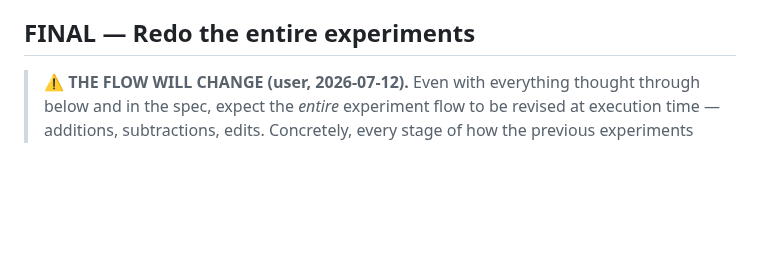
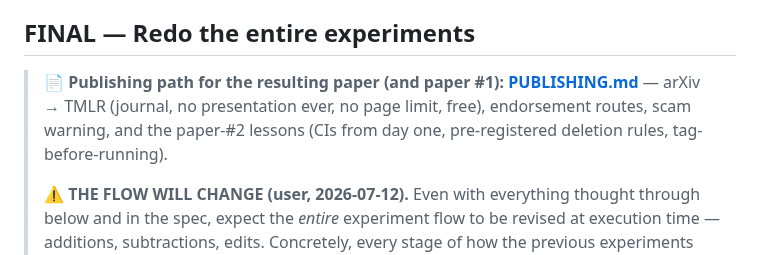
Before and after one commit to Deepnar/ice, a Markdown page: docs/ROADMAP.md, the part around the change. Rendered like a GitHub page; blank space fills up the shorter version.

Commit message:
docs: publishing plan (arXiv -> TMLR, no-presentation path) for paper 1 and the FINAL paper

```diff
--- a/docs/ROADMAP.md
+++ b/docs/ROADMAP.md
@@ -321,6 +321,8 @@ The experiments showed Codex is the most ambitious *and* most handicapped subsys
 
 ## FINAL — Redo the entire experiments
 
+> **📄 Publishing path for the resulting paper (and paper #1): [PUBLISHING.md](PUBLISHING.md)** — arXiv → TMLR (journal, no presentation ever, no page limit, free), endorsement routes, scam warning, and the paper-#2 lessons (CIs from day one, pre-registered deletion rules, tag-before-running).
+>
 > **⚠ THE FLOW WILL CHANGE (user, 2026-07-12).** Even with everything thought through below and in the spec, expect the *entire* experiment flow to be revised at execution time — additions, subtractions, edits. Concretely, every stage of how the previous experiments were done is up for change: sourcing/getting the conversations, numbering + timing them, generating the probes, building their ground truth, choosing which conversations get tested, the testing process itself, and how each part is split into its own script. The spec is the starting design, not a contract — treat the frozen `experiments/*` folders as the record of what WAS done, never the template for what will be done. (Long-form reasoning: [BRUTAL_ASSESSMENT.md](BRUTAL_ASSESSMENT.md) §4.)
 >
 > → spec: [docs/specs/FINAL_experiments.md](specs/FINAL_experiments.md) (S1, 2026-07-10 — decision-complete. User forks settled (cloud lane re-settled same day on cost-comfort: **one flat ~$20 Ollama Cloud paid month is the plan of record** — the calibration-gated judge keeps rigor measurable, the frontier baseline IS the "$20/month product" criticism #1 names; Claude API demoted to an optional ~$5–10 prestige appendix, Pro stays the coding lane; **new condition `full_ice_cloud`** = ICE + the same cloud answerer, the equal-answerer memory head-to-head); a **synthetic publishable dataset** with a planted-fact ledger (reviewers can't replicate private sets — and ledger GT kills the GT-error class); **LongMemEval** external anchor; **per-condition modular resumable runs** (no mega-script; laptop-intermittent); budget-parity conditions; per-dataset stats only; MoE runs behind a pilot gate; judge calibrated against the human-audited 1,211 + ledger auto-scores.)
```
